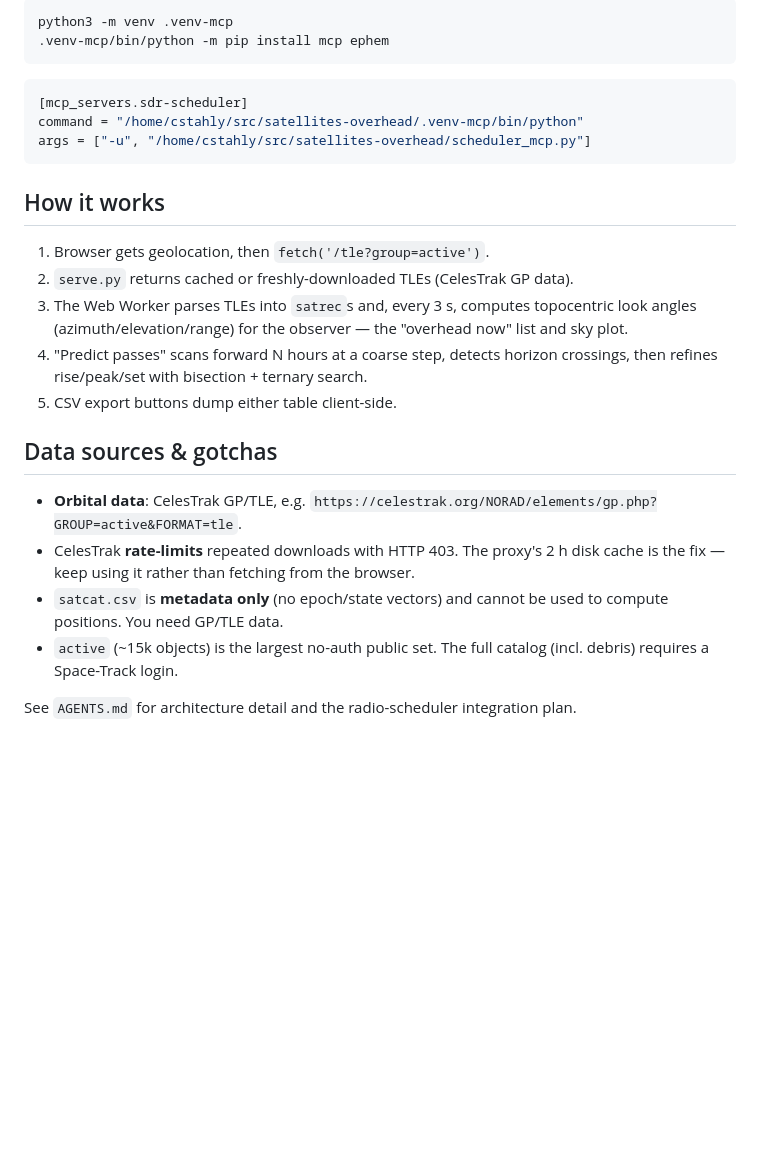
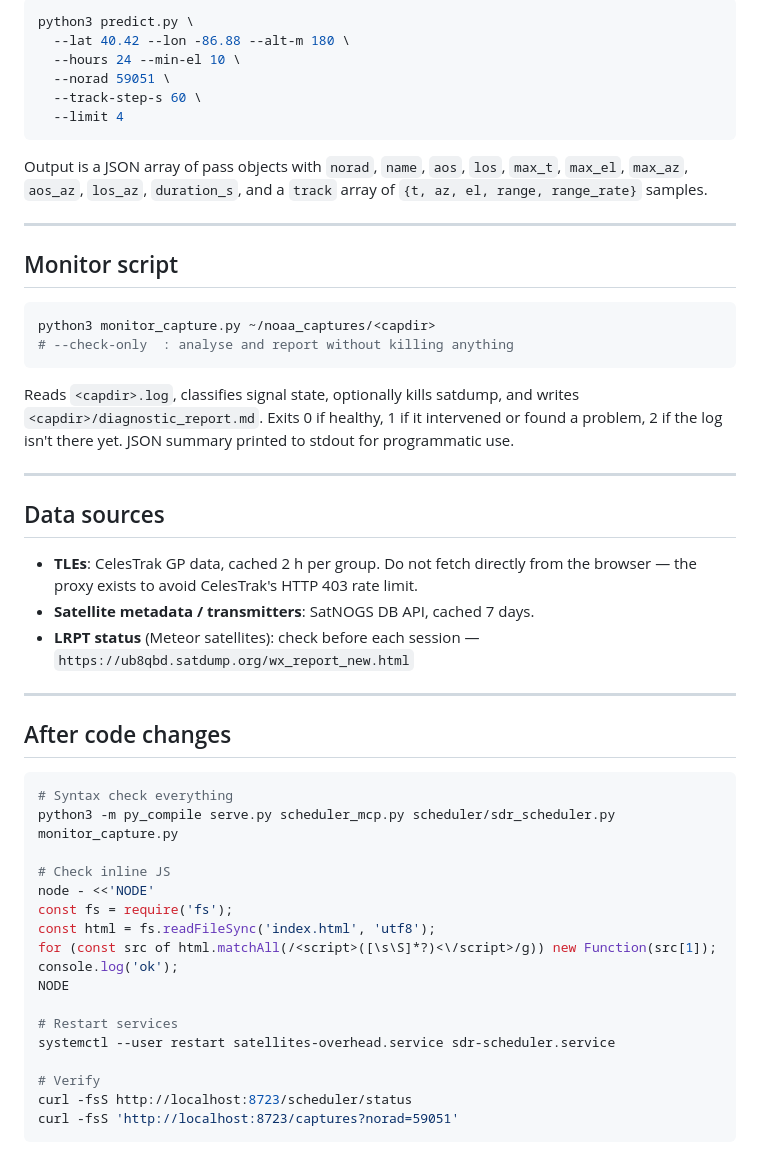
Before and after one commit to cstahly/satellites-overhead, a Markdown page: README.md, the part around one of its changes. Rendered like a GitHub page; blank space fills up the shorter version.

````diff
--- a/README.md
+++ b/README.md
@@ -121,35 +316,61 @@ The registered command uses a repo-local virtualenv:
 
 ```bash
-python3 -m venv .venv-mcp
-.venv-mcp/bin/python -m pip install mcp ephem
+python3 predict.py \
+  --lat 40.42 --lon -86.88 --alt-m 180 \
+  --hours 24 --min-el 10 \
+  --norad 59051 \
+  --track-step-s 60 \
+  --limit 4
 ```
 
-```toml
-[mcp_servers.sdr-scheduler]
-command = "/home/cstahly/src/satellites-overhead/.venv-mcp/bin/python"
-args = ["-u", "/home/cstahly/src/satellites-overhead/scheduler_mcp.py"]
+Output is a JSON array of pass objects with `norad`, `name`, `aos`, `los`,
+`max_t`, `max_el`, `max_az`, `aos_az`, `los_az`, `duration_s`, and a `track`
+array of `{t, az, el, range, range_rate}` samples.
+
+---
+
+## Monitor script
+
+```bash
+python3 monitor_capture.py ~/noaa_captures/<capdir>
+# --check-only  : analyse and report without killing anything
 ```
 
-## How it works
+Reads `<capdir>.log`, classifies signal state, optionally kills satdump, and
+writes `<capdir>/diagnostic_report.md`. Exits 0 if healthy, 1 if it intervened
+or found a problem, 2 if the log isn't there yet. JSON summary printed to stdout
+for programmatic use.
 
-1. Browser gets geolocation, then `fetch('/tle?group=active')`.
-2. `serve.py` returns cached or freshly-downloaded TLEs (CelesTrak GP data).
-3. The Web Worker parses TLEs into `satrec`s and, every 3 s, computes
-   topocentric look angles (azimuth/elevation/range) for the observer — the
-   "overhead now" list and sky plot.
-4. "Predict passes" scans forward N hours at a coarse step, detects horizon
-   crossings, then refines rise/peak/set with bisection + ternary search.
-5. CSV export buttons dump either table client-side.
+---
 
-## Data sources & gotchas
+## Data sources
 
-- **Orbital data**: CelesTrak GP/TLE, e.g.
-  `https://celestrak.org/NORAD/elements/gp.php?GROUP=active&FORMAT=tle`.
-- CelesTrak **rate-limits** repeated downloads with HTTP 403. The proxy's 2 h
-  disk cache is the fix — keep using it rather than fetching from the browser.
-- `satcat.csv` is **metadata only** (no epoch/state vectors) and cannot be used
-  to compute positions. You need GP/TLE data.
-- `active` (~15k objects) is the largest no-auth public set. The full catalog
-  (incl. debris) requires a Space-Track login.
+- **TLEs**: CelesTrak GP data, cached 2 h per group. Do not fetch directly from
+  the browser — the proxy exists to avoid CelesTrak's HTTP 403 rate limit.
+- **Satellite metadata / transmitters**: SatNOGS DB API, cached 7 days.
+- **LRPT status** (Meteor satellites): check before each session —
+  `https://ub8qbd.satdump.org/wx_report_new.html`
 
-See `AGENTS.md` for architecture detail and the radio-scheduler integration plan.
+---
+
+## After code changes
+
+```bash
+# Syntax check everything
+python3 -m py_compile serve.py scheduler_mcp.py scheduler/sdr_scheduler.py monitor_capture.py
+
+# Check inline JS
+node - <<'NODE'
+const fs = require('fs');
+const html = fs.readFileSync('index.html', 'utf8');
+for (const src of html.matchAll(/<script>([\s\S]*?)<\/script>/g)) new Function(src[1]);
+console.log('ok');
+NODE
+
+# Restart services
+systemctl --user restart satellites-overhead.service sdr-scheduler.service
+
+# Verify
+curl -fsS http://localhost:8723/scheduler/status
+curl -fsS 'http://localhost:8723/captures?norad=59051'
+```
````
Also changed, not shown: other parts of README.md (+280 -85 lines).
